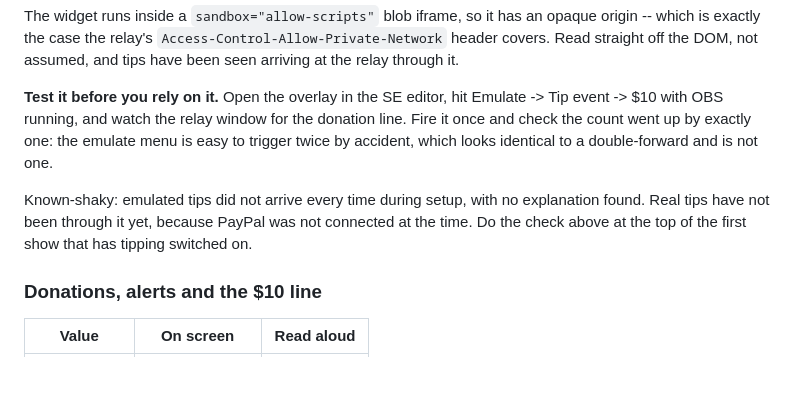
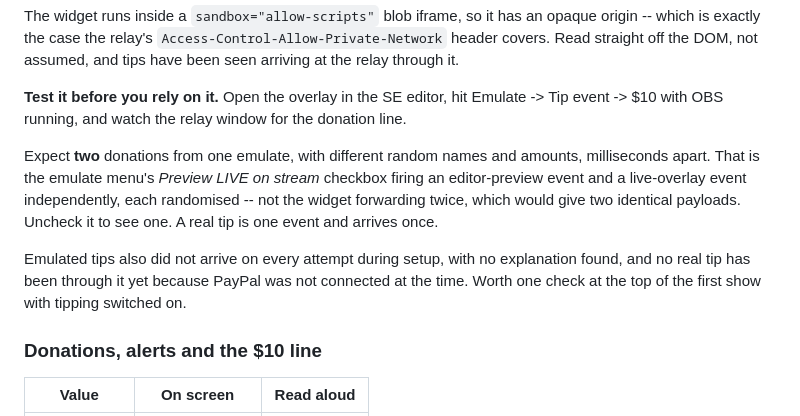
Before and after one commit to OutOfPocketTV/outofpocket-quiz, a Markdown page: stream/README.md, the part around the change. Drawn GitHub-style; blank space fills up the shorter version.

Commit message:
Name the likely cause of the doubled test tips
Two donations from one emulate, but with different random names and
amounts milliseconds apart -- which rules out one event being forwarded
twice and points at the Emulate menu's Preview LIVE on stream checkbox
firing a preview event and a live event independently. Said so, rather
than leaving the earlier note's shrug in place.

```diff
--- a/stream/README.md
+++ b/stream/README.md
@@ -289,14 +289,19 @@ DOM, not assumed, and tips have been seen arriving at the relay through it.
 
 **Test it before you rely on it.** Open the overlay in the SE editor, hit
 Emulate -> Tip event -> $10 with OBS running, and watch the relay window
-for the donation line. Fire it once and check the count went up by exactly
-one: the emulate menu is easy to trigger twice by accident, which looks
-identical to a double-forward and is not one.
+for the donation line.
 
-Known-shaky: emulated tips did not arrive every time during setup, with no
-explanation found. Real tips have not been through it yet, because PayPal
-was not connected at the time. Do the check above at the top of the first
-show that has tipping switched on.
+Expect **two** donations from one emulate, with different random names and
+amounts, milliseconds apart. That is the emulate menu's *Preview LIVE on
+stream* checkbox firing an editor-preview event and a live-overlay event
+independently, each randomised -- not the widget forwarding twice, which
+would give two identical payloads. Uncheck it to see one. A real tip is one
+event and arrives once.
+
+Emulated tips also did not arrive on every attempt during setup, with no
+explanation found, and no real tip has been through it yet because PayPal
+was not connected at the time. Worth one check at the top of the first show
+with tipping switched on.
 
 ### Donations, alerts and the $10 line
 
```
